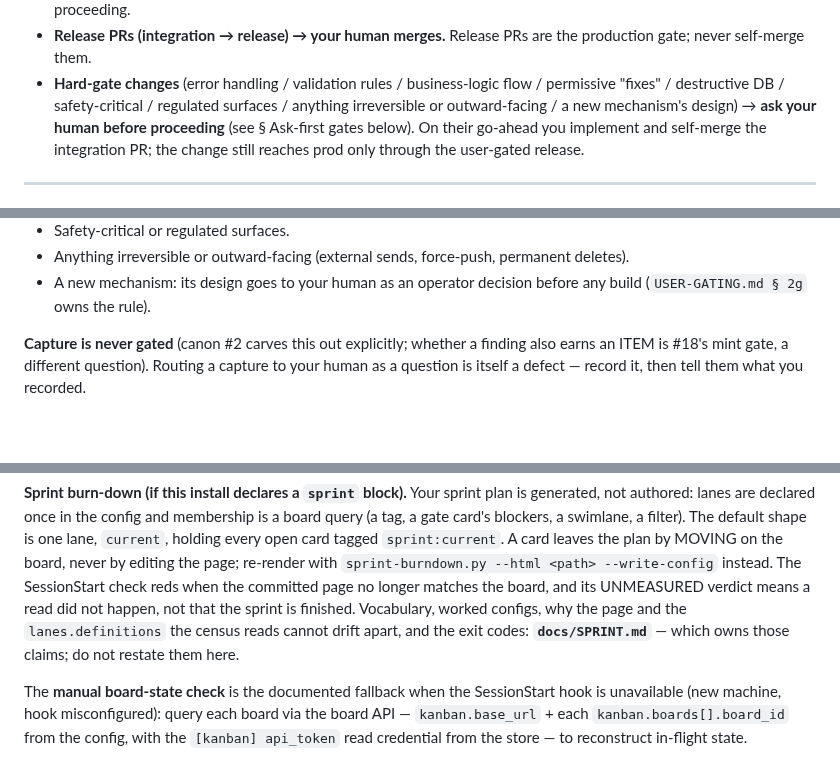
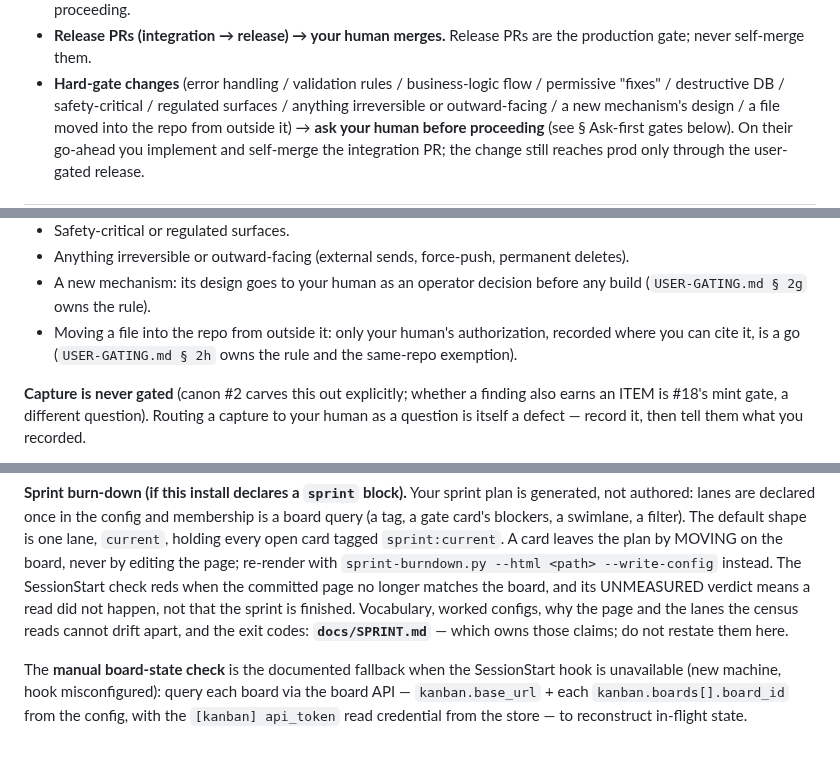
Before and after one commit to PupFuzz/mezzanine, a Markdown page: CLAUDE.md, 3 parts joined by grey strips. GitHub-like rendering; blank space fills up the shorter version.

Commit message:
docs: re-sync the solo orientation block to coord v0.65.0

```diff
--- a/CLAUDE.md
+++ b/CLAUDE.md
@@ -240,7 +240,8 @@ merge-button intent) using each repo's own conventions. Use it whenever cutting
   production gate; never self-merge them.
 - **Hard-gate changes** (error handling / validation rules / business-logic flow / permissive
   "fixes" / destructive DB / safety-critical / regulated surfaces / anything
-  irreversible or outward-facing / a new mechanism's design) → **ask your human before
+  irreversible or outward-facing / a new mechanism's design / a file moved into the repo from
+  outside it) → **ask your human before
   proceeding** (see § Ask-first gates below). On their go-ahead you implement and self-merge the integration PR; the
   change still reaches prod only through the user-gated release.
 
@@ -459,6 +460,8 @@ go, or the action is hard-gate, surface it and wait.
 - Anything irreversible or outward-facing (external sends, force-push, permanent deletes).
 - A new mechanism: its design goes to your human as an operator decision before any build
   (`USER-GATING.md § 2g` owns the rule).
+- Moving a file into the repo from outside it: only your human's authorization, recorded where
+  you can cite it, is a go (`USER-GATING.md § 2h` owns the rule and the same-repo exemption).
 
 **Capture is never gated** (canon #2 carves this out explicitly; whether a finding also earns an
 ITEM is #18's mint gate, a different question). Routing a capture to your human as a question is
@@ -540,7 +543,7 @@ holding every open card tagged `sprint:current`. A card leaves the plan by MOVIN
 never by editing the page; re-render with `sprint-burndown.py --html <path> --write-config`
 instead. The SessionStart check reds when the committed page no longer matches the
 board, and its UNMEASURED verdict means a read did not happen, not that the sprint is finished.
-Vocabulary, worked configs, why the page and the `lanes.definitions` the census reads cannot drift
+Vocabulary, worked configs, why the page and the lanes the census reads cannot drift
 apart, and the exit codes: **`docs/SPRINT.md`** — which owns those claims; do not restate them
 here.
 
```
Also changed, not shown: other parts of CLAUDE.md (+1 -1 lines).
